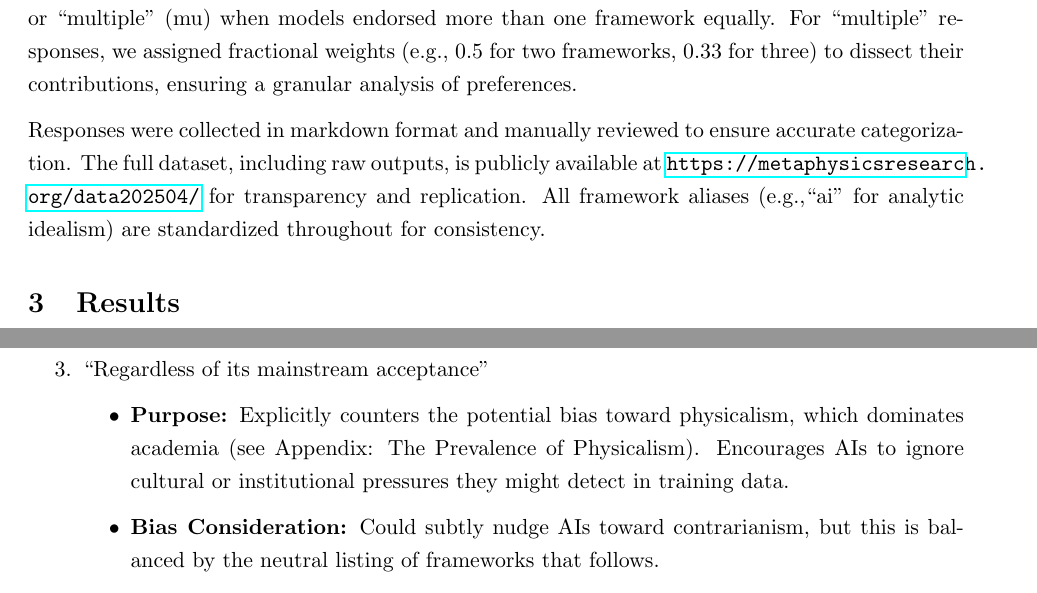
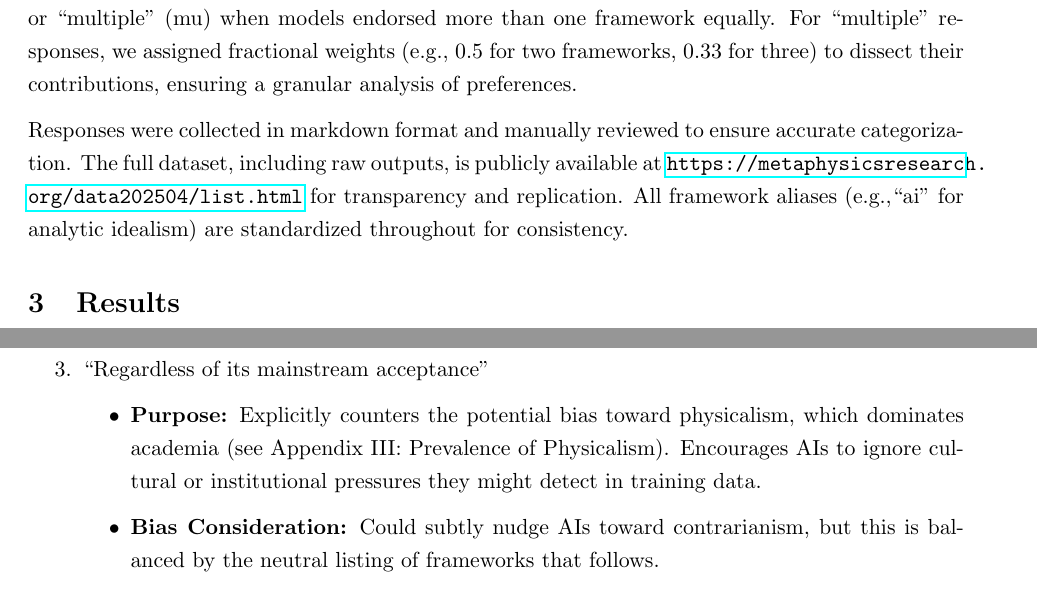
Before and after one commit to MetaphysicsResearch/metaphysicsresearch, a LaTeX paper (paper/main.tex): two parts of pages 3 and 15 of 17, joined at a grey line, cut so that both start at the same text. Compiled offline with pdfLaTeX.

Commit message:
Appendix III

```diff
--- a/paper/main.tex
+++ b/paper/main.tex
@@ -48,7 +48,7 @@ We selected 16 advanced AI models for this study based on their top rankings in
 
 Each model was subjected to the same prompt five times, yielding 80 total responses. The prompt (dissected in Appendix V) instructed models to evaluate metaphysical frameworks—analytic idealism (ai), neutral monism (nm), panpsychism (pa), physicalism (ph), and others (ot)—based on philosophical rigor and compatibility with empirical findings and theoretical puzzles in consciousness science and physics. We chose five executions per model to balance statistical robustness with practical constraints, as preliminary tests indicated that this number adequately captured consistency and variability in reasoning outputs. Responses were categorized into a single framework or ``multiple'' (mu) when models endorsed more than one framework equally. For ``multiple'' responses, we assigned fractional weights (e.g., 0.5 for two frameworks, 0.33 for three) to dissect their contributions, ensuring a granular analysis of preferences.
 
-Responses were collected in markdown format and manually reviewed to ensure accurate categorization. The full dataset, including raw outputs, is publicly available at \url{https://metaphysicsresearch.org/data202504/} for transparency and replication. All framework aliases (e.g.,``ai'' for analytic idealism) are standardized throughout for consistency.
+Responses were collected in markdown format and manually reviewed to ensure accurate categorization. The full dataset, including raw outputs, is publicly available at \url{https://metaphysicsresearch.org/data202504/list.html} for transparency and replication. All framework aliases (e.g.,``ai'' for analytic idealism) are standardized throughout for consistency.
 
 \section{Results}
 The aggregated results from 80 executions are summarized in Table~\ref{tab:summary}. Analytic idealism emerged as the most frequently endorsed framework (33 instances, 41\%), followed closely by neutral monism (27 instances, 34\%). Panpsychism (4 instances, 5\%) and other frameworks (1 instance, 1\%) received minimal support, while physicalism garnered no standalone endorsements. Fifteen responses (19\%) endorsed multiple frameworks without a clear preference.
@@ -333,7 +333,7 @@ The prompt used in this study was carefully constructed to elicit reasoned, unbi
     \end{itemize}
   \item ``Regardless of its mainstream acceptance''
     \begin{itemize}
-      \item \textbf{Purpose:} Explicitly counters the potential bias toward physicalism, which dominates academia (see Appendix: The Prevalence of Physicalism). Encourages AIs to ignore cultural or institutional pressures they might detect in training data.
+      \item \textbf{Purpose:} Explicitly counters the potential bias toward physicalism, which dominates academia (see Appendix III: Prevalence of Physicalism). Encourages AIs to ignore cultural or institutional pressures they might detect in training data.
       \item \textbf{Bias Consideration:} Could subtly nudge AIs toward contrarianism, but this is balanced by the neutral listing of frameworks that follows.
     \end{itemize}
   \item ``Consider the ongoing debate in metaphysics, including analytic idealism, neutral monism, panpsychism, physicalism, and other perspectives''
```
Also changed, not shown: paper/main.tex (2 more changed lines).
